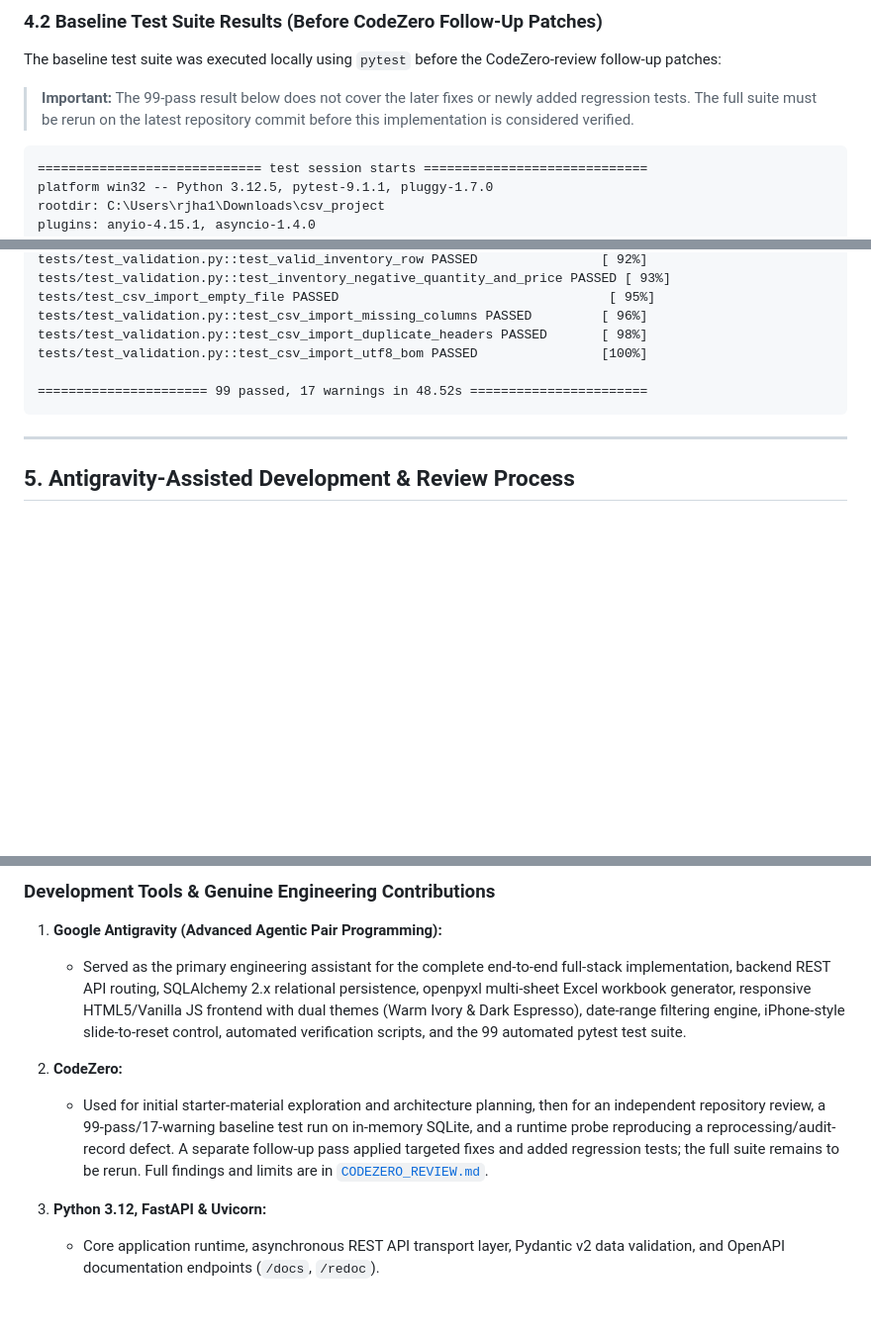
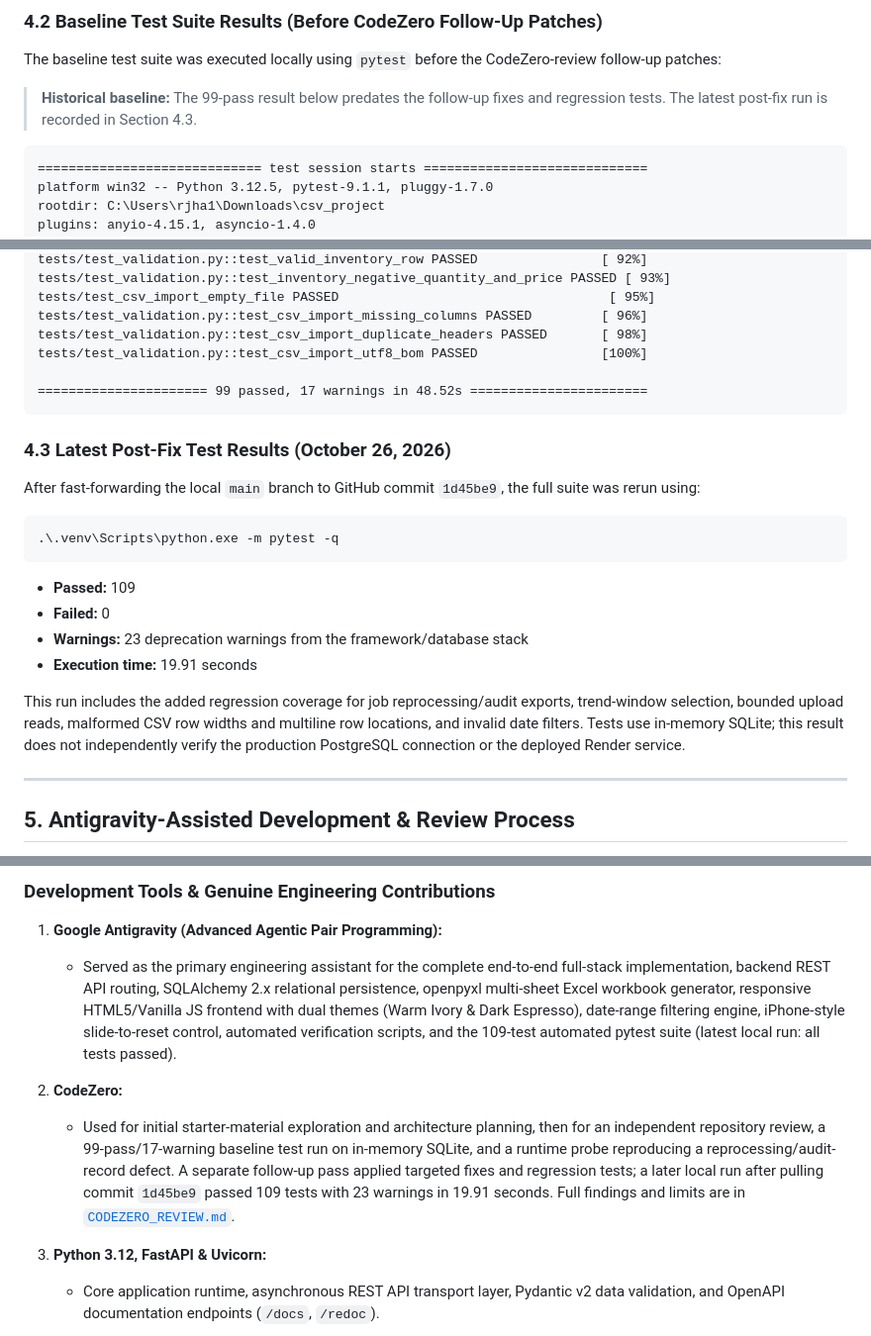
Before and after one commit to renavaraghav/edvexa-data-quality-etl-monitor, a Markdown page: TECHNICAL_NOTES.md, 3 parts joined by grey strips. Shown at 99% size. Drawn GitHub-style; blank space fills up the shorter version.

````diff
--- a/TECHNICAL_NOTES.md
+++ b/TECHNICAL_NOTES.md
@@ -211,7 +211,7 @@ Tests are isolated from the developer's operational database:
 ### 4.2 Baseline Test Suite Results (Before CodeZero Follow-Up Patches)
 The baseline test suite was executed locally using `pytest` before the CodeZero-review follow-up patches:
 
-> **Important:** The 99-pass result below does not cover the later fixes or newly added regression tests. The full suite must be rerun on the latest repository commit before this implementation is considered verified.
+> **Historical baseline:** The 99-pass result below predates the follow-up fixes and regression tests. The latest post-fix run is recorded in Section 4.3.
 
 ```
 ============================= test session starts =============================
@@ -289,6 +289,21 @@ tests/test_validation.py::test_csv_import_utf8_bom PASSED                [100%]
 ====================== 99 passed, 17 warnings in 48.52s =======================
 ```
 
+### 4.3 Latest Post-Fix Test Results (October 26, 2026)
+
+After fast-forwarding the local `main` branch to GitHub commit `1d45be9`, the full suite was rerun using:
+
+```powershell
+.\.venv\Scripts\python.exe -m pytest -q
+```
+
+- **Passed:** 109
+- **Failed:** 0
+- **Warnings:** 23 deprecation warnings from the framework/database stack
+- **Execution time:** 19.91 seconds
+
+This run includes the added regression coverage for job reprocessing/audit exports, trend-window selection, bounded upload reads, malformed CSV row widths and multiline row locations, and invalid date filters. Tests use in-memory SQLite; this result does not independently verify the production PostgreSQL connection or the deployed Render service.
+
 ---
 
 ## 5. Antigravity-Assisted Development & Review Process
@@ -580,10 +595,10 @@ Processing history and audit tables (`.data-table-warm`) were upgraded with dedi
 ### Development Tools & Genuine Engineering Contributions
 
 1. **Google Antigravity (Advanced Agentic Pair Programming):**
-   - Served as the primary engineering assistant for the complete end-to-end full-stack implementation, backend REST API routing, SQLAlchemy 2.x relational persistence, openpyxl multi-sheet Excel workbook generator, responsive HTML5/Vanilla JS frontend with dual themes (Warm Ivory & Dark Espresso), date-range filtering engine, iPhone-style slide-to-reset control, automated verification scripts, and the 99 automated pytest test suite.
+   - Served as the primary engineering assistant for the complete end-to-end full-stack implementation, backend REST API routing, SQLAlchemy 2.x relational persistence, openpyxl multi-sheet Excel workbook generator, responsive HTML5/Vanilla JS frontend with dual themes (Warm Ivory & Dark Espresso), date-range filtering engine, iPhone-style slide-to-reset control, automated verification scripts, and the 109-test automated pytest suite (latest local run: all tests passed).
 
 2. **CodeZero:**
-   - Used for initial starter-material exploration and architecture planning, then for an independent repository review, a 99-pass/17-warning baseline test run on in-memory SQLite, and a runtime probe reproducing a reprocessing/audit-record defect. A separate follow-up pass applied targeted fixes and added regression tests; the full suite remains to be rerun. Full findings and limits are in [`CODEZERO_REVIEW.md`](CODEZERO_REVIEW.md).
+   - Used for initial starter-material exploration and architecture planning, then for an independent repository review, a 99-pass/17-warning baseline test run on in-memory SQLite, and a runtime probe reproducing a reprocessing/audit-record defect. A separate follow-up pass applied targeted fixes and regression tests; a later local run after pulling commit `1d45be9` passed 109 tests with 23 warnings in 19.91 seconds. Full findings and limits are in [`CODEZERO_REVIEW.md`](CODEZERO_REVIEW.md).
 
 3. **Python 3.12, FastAPI & Uvicorn:**
    - Core application runtime, asynchronous REST API transport layer, Pydantic v2 data validation, and OpenAPI documentation endpoints (`/docs`, `/redoc`).
````
Also changed, not shown: other parts of TECHNICAL_NOTES.md (+8 -8 lines).
